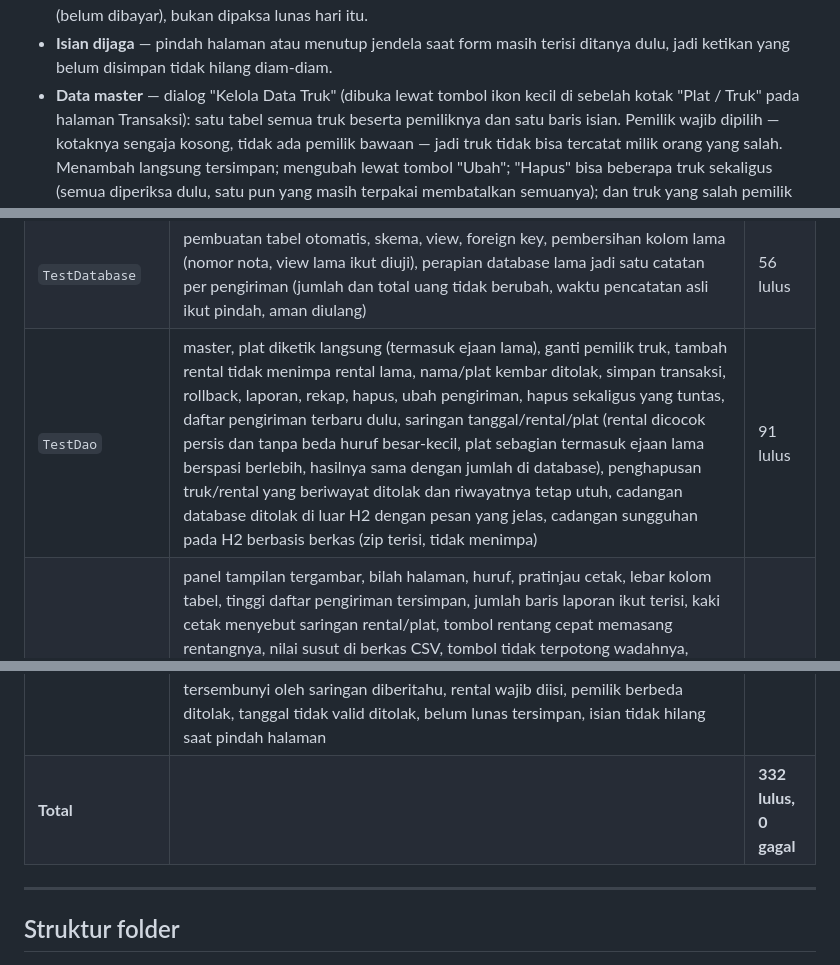
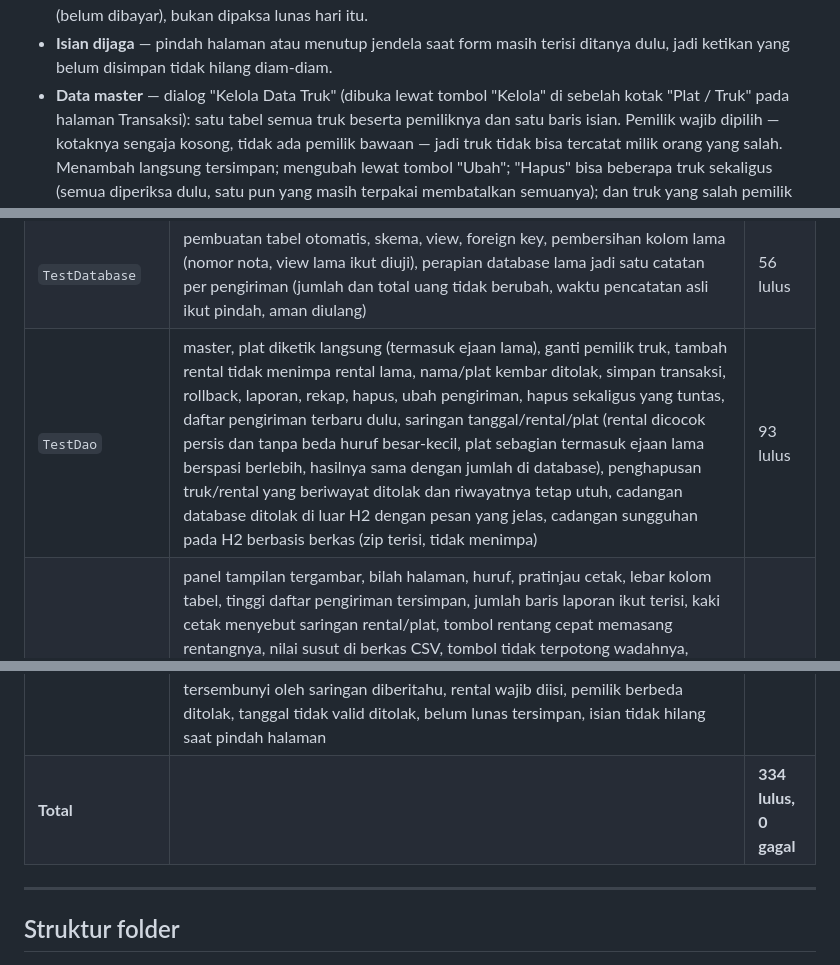
Before and after one commit to scout-experiment/kaspe-app, a Markdown page: README.md, 3 parts joined by grey strips. GitHub-like rendering.

```diff
--- a/README.md
+++ b/README.md
@@ -307,7 +307,7 @@ cukup nyalakan server MySQL-nya.
   lunas kosong (belum dibayar), bukan dipaksa lunas hari itu.
 - **Isian dijaga** — pindah halaman atau menutup jendela saat form masih terisi ditanya dulu,
   jadi ketikan yang belum disimpan tidak hilang diam-diam.
-- **Data master** — dialog "Kelola Data Truk" (dibuka lewat tombol ikon kecil di sebelah
+- **Data master** — dialog "Kelola Data Truk" (dibuka lewat tombol "Kelola" di sebelah
   kotak "Plat / Truk" pada halaman Transaksi): satu tabel semua
   truk beserta pemiliknya dan satu baris isian. Pemilik wajib dipilih — kotaknya sengaja
   kosong, tidak ada pemilik bawaan — jadi truk tidak bisa tercatat milik orang yang salah.
@@ -629,10 +629,10 @@ pemasangan apa pun.
 |------------|---------|-------|
 | `TestCalculator` | rumus berat bersih, jumlah uang, susut, satuan bobot/refraksi, validasi | 8 lulus |
 | `TestDatabase` | pembuatan tabel otomatis, skema, view, foreign key, pembersihan kolom lama (nomor nota, view lama ikut diuji), perapian database lama jadi satu catatan per pengiriman (jumlah dan total uang tidak berubah, waktu pencatatan asli ikut pindah, aman diulang) | 56 lulus |
-| `TestDao` | master, plat diketik langsung (termasuk ejaan lama), ganti pemilik truk, tambah rental tidak menimpa rental lama, nama/plat kembar ditolak, simpan transaksi, rollback, laporan, rekap, hapus, ubah pengiriman, hapus sekaligus yang tuntas, daftar pengiriman terbaru dulu, saringan tanggal/rental/plat (rental dicocok persis dan tanpa beda huruf besar-kecil, plat sebagian termasuk ejaan lama berspasi berlebih, hasilnya sama dengan jumlah di database), penghapusan truk/rental yang beriwayat ditolak dan riwayatnya tetap utuh, cadangan database ditolak di luar H2 dengan pesan yang jelas, cadangan sungguhan pada H2 berbasis berkas (zip terisi, tidak menimpa) | 91 lulus |
+| `TestDao` | master, plat diketik langsung (termasuk ejaan lama), ganti pemilik truk, tambah rental tidak menimpa rental lama, nama/plat kembar ditolak, simpan transaksi, rollback, laporan, rekap, hapus, ubah pengiriman, hapus sekaligus yang tuntas, daftar pengiriman terbaru dulu, saringan tanggal/rental/plat (rental dicocok persis dan tanpa beda huruf besar-kecil, plat sebagian termasuk ejaan lama berspasi berlebih, hasilnya sama dengan jumlah di database), penghapusan truk/rental yang beriwayat ditolak dan riwayatnya tetap utuh, cadangan database ditolak di luar H2 dengan pesan yang jelas, cadangan sungguhan pada H2 berbasis berkas (zip terisi, tidak menimpa) | 93 lulus |
 | `TestUi` | panel tampilan tergambar, bilah halaman, huruf, pratinjau cetak, lebar kolom tabel, tinggi daftar pengiriman tersimpan, jumlah baris laporan ikut terisi, kaki cetak menyebut saringan rental/plat, tombol rentang cepat memasang rentangnya, nilai susut di berkas CSV, tombol tidak terpotong wadahnya, kolom tabel utuh dan halaman muat tanpa digulir pada ukuran jendela minimum, perataan judul kolom mengikuti isinya, tombol Simpan sejajar dengan angka hasil, berkas CSV siap dijumlahkan, panah penanda urut tergambar, kolom uang terurut menurut nilainya, judul bilah atas ikut pindah halaman, baris menu bilah samping, pemilihan baris data master, truk tanpa pemilik ditolak, pindah pemilik truk, angka bulan berjalan di beranda, kesesuaian rental dengan plat, dan nama rental yang diketik | 62 lulus |
 | `TestAlur` | satu Simpan jadi satu catatan, truk dan tanggal sama tetap dua catatan, form dikosongkan setelah simpan (tanggal tetap), simpan kedua tidak menggandakan, ubah menulis tanpa menambah, Batal tidak mengubah apa pun, hapus yang dipilih, pilihan menentukan tombol, id baris dibaca dari model, saringan daftar (rental baru langsung muncul; batas di luar jangkauan data dirapikan; jangkauan yang gagal dibaca tidak menggeser batas), catatan tersembunyi oleh saringan diberitahu, rental wajib diisi, pemilik berbeda ditolak, tanggal tidak valid ditolak, belum lunas tersimpan, isian tidak hilang saat pindah halaman | 115 lulus |
-| **Total** | | **332 lulus, 0 gagal** |
+| **Total** | | **334 lulus, 0 gagal** |
 
 ---
 
```
Also changed, not shown: AGENTS.md (+4 -3 lines), docs/specification.md (+2 -2 lines), preview/02-transaction-input.png, preview/03-transaction-saved.png, preview/04-master.png, 6 other files.
